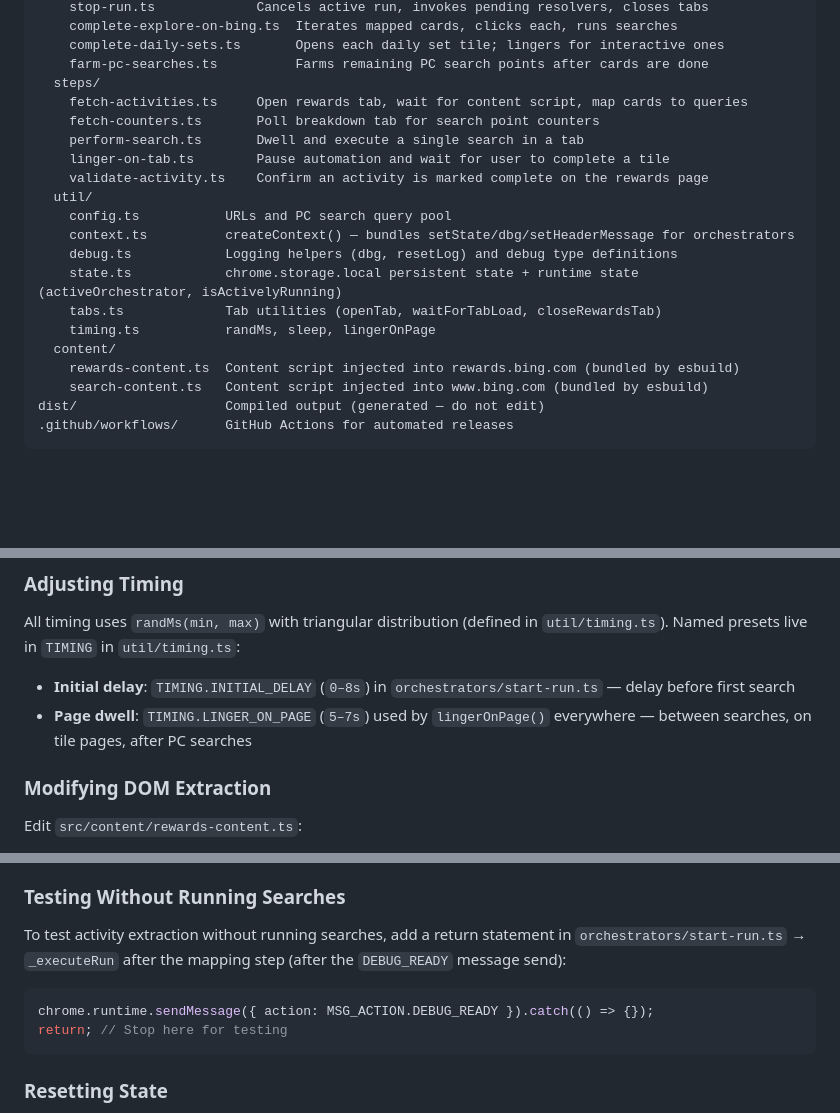
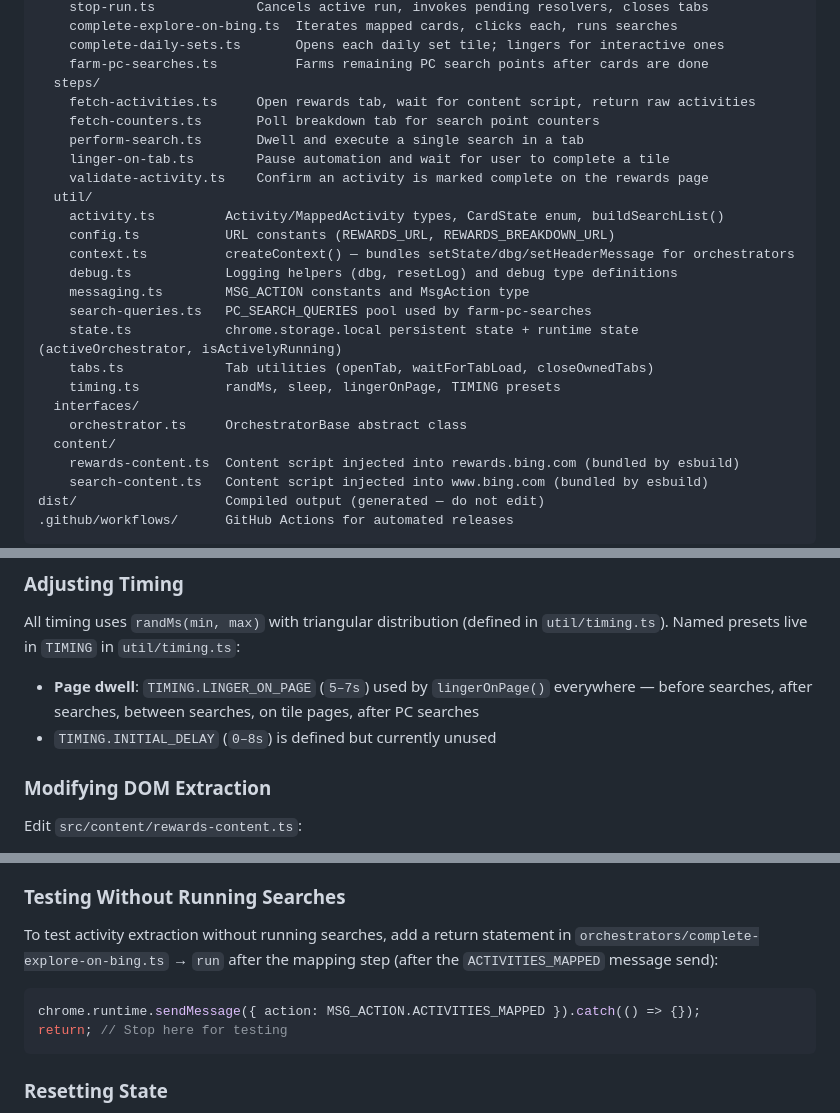
Before and after one commit to landkirk/PointsHarvest, a Markdown page: DEVELOP.md, 3 parts joined by grey strips. Drawn GitHub-style; blank space fills up the shorter version.

````diff
--- a/DEVELOP.md
+++ b/DEVELOP.md
@@ -56,18 +56,23 @@ src/                    Source files (edit these)
     complete-daily-sets.ts       Opens each daily set tile; lingers for interactive ones
     farm-pc-searches.ts          Farms remaining PC search points after cards are done
   steps/
-    fetch-activities.ts     Open rewards tab, wait for content script, map cards to queries
+    fetch-activities.ts     Open rewards tab, wait for content script, return raw activities
     fetch-counters.ts       Poll breakdown tab for search point counters
     perform-search.ts       Dwell and execute a single search in a tab
     linger-on-tab.ts        Pause automation and wait for user to complete a tile
     validate-activity.ts    Confirm an activity is marked complete on the rewards page
   util/
-    config.ts           URLs and PC search query pool
+    activity.ts         Activity/MappedActivity types, CardState enum, buildSearchList()
+    config.ts           URL constants (REWARDS_URL, REWARDS_BREAKDOWN_URL)
     context.ts          createContext() — bundles setState/dbg/setHeaderMessage for orchestrators
     debug.ts            Logging helpers (dbg, resetLog) and debug type definitions
+    messaging.ts        MSG_ACTION constants and MsgAction type
+    search-queries.ts   PC_SEARCH_QUERIES pool used by farm-pc-searches
     state.ts            chrome.storage.local persistent state + runtime state (activeOrchestrator, isActivelyRunning)
-    tabs.ts             Tab utilities (openTab, waitForTabLoad, closeRewardsTab)
-    timing.ts           randMs, sleep, lingerOnPage
+    tabs.ts             Tab utilities (openTab, waitForTabLoad, closeOwnedTabs)
+    timing.ts           randMs, sleep, lingerOnPage, TIMING presets
+  interfaces/
+    orchestrator.ts     OrchestratorBase abstract class
   content/
     rewards-content.ts  Content script injected into rewards.bing.com (bundled by esbuild)
     search-content.ts   Content script injected into www.bing.com (bundled by esbuild)
@@ -166,8 +173,8 @@ dist/                   Compiled output (generated — do not edit)
 
 All timing uses `randMs(min, max)` with triangular distribution (defined in `util/timing.ts`). Named presets live in `TIMING` in `util/timing.ts`:
 
-- **Initial delay**: `TIMING.INITIAL_DELAY` (`0–8s`) in `orchestrators/start-run.ts` — delay before first search
-- **Page dwell**: `TIMING.LINGER_ON_PAGE` (`5–7s`) used by `lingerOnPage()` everywhere — between searches, on tile pages, after PC searches
+- **Page dwell**: `TIMING.LINGER_ON_PAGE` (`5–7s`) used by `lingerOnPage()` everywhere — before searches, after searches, between searches, on tile pages, after PC searches
+- `TIMING.INITIAL_DELAY` (`0–8s`) is defined but currently unused
 
 ### Modifying DOM Extraction
 
@@ -197,10 +204,10 @@ Edit `src/util/activity.ts` → `generateSearchQuery`:
 7. Monitor the debug panel for extraction results, search queue, and event log
 
 ### Testing Without Running Searches
-To test activity extraction without running searches, add a return statement in `orchestrators/start-run.ts` → `_executeRun` after the mapping step (after the `DEBUG_READY` message send):
+To test activity extraction without running searches, add a return statement in `orchestrators/complete-explore-on-bing.ts` → `run` after the mapping step (after the `ACTIVITIES_MAPPED` message send):
 
 ```typescript
-chrome.runtime.sendMessage({ action: MSG_ACTION.DEBUG_READY }).catch(() => {});
+chrome.runtime.sendMessage({ action: MSG_ACTION.ACTIVITIES_MAPPED }).catch(() => {});
 return; // Stop here for testing
 ```
 
````
Also changed, not shown: other parts of DEVELOP.md (+7 -5 lines), README.md (+18 -13 lines).
